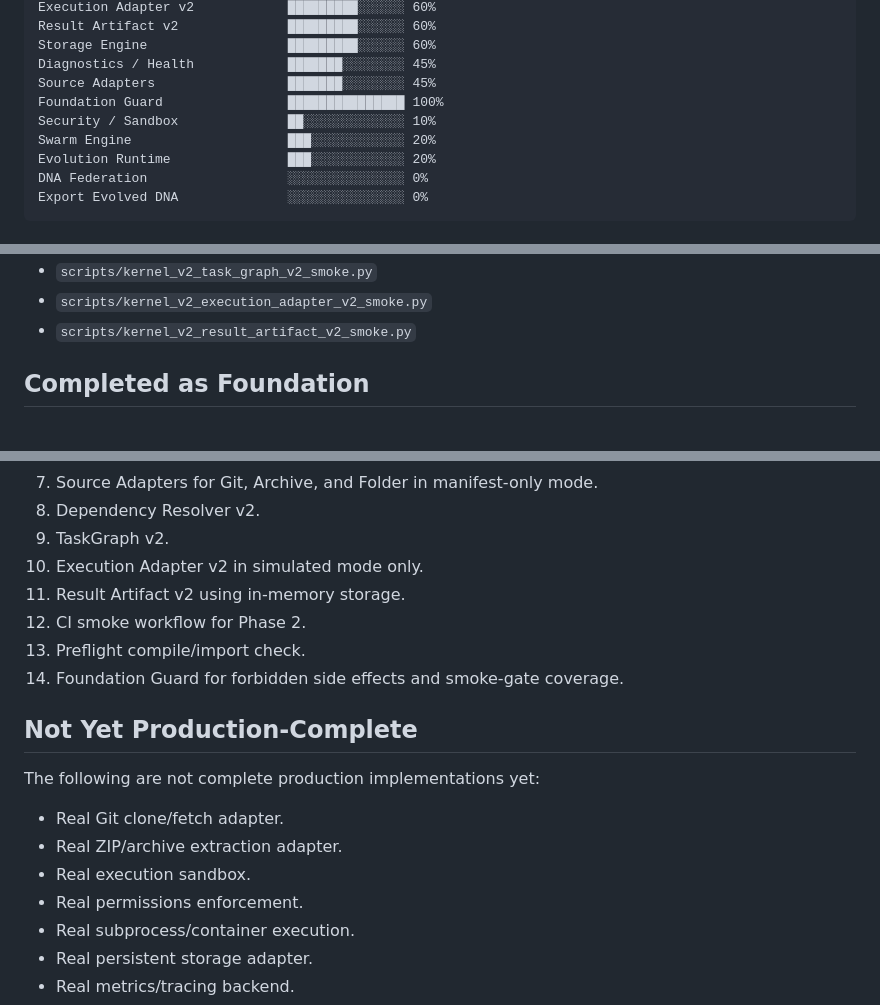
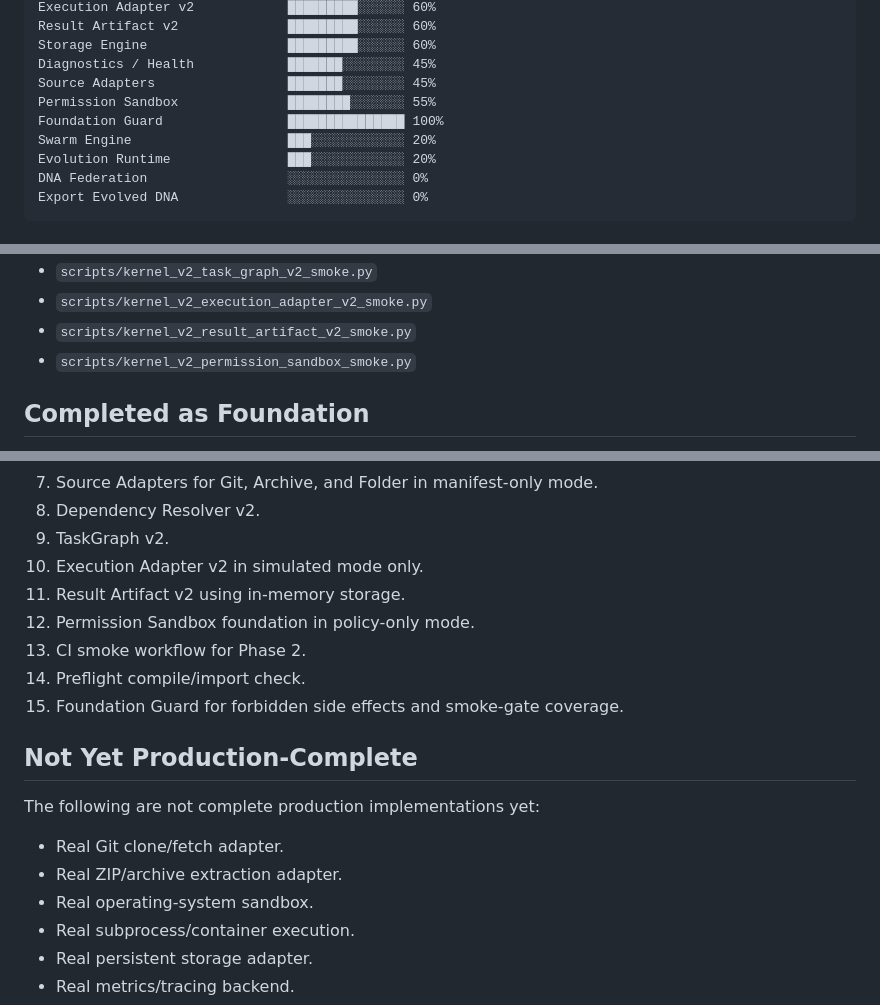
Before and after one commit to generatorhost/maraim, a Markdown page: docs/kernel-v2-phase2-foundation-status.md, 3 parts joined by grey strips. GitHub-like rendering.

Commit message:
Update status for permission sandbox foundation

```diff
--- a/docs/kernel-v2-phase2-foundation-status.md
+++ b/docs/kernel-v2-phase2-foundation-status.md
@@ -24,8 +24,8 @@ Result Artifact v2              █████████░░░░░░ 60
 Storage Engine                  █████████░░░░░░ 60%
 Diagnostics / Health            ███████░░░░░░░░ 45%
 Source Adapters                 ███████░░░░░░░░ 45%
+Permission Sandbox              ████████░░░░░░░ 55%
 Foundation Guard                ███████████████ 100%
-Security / Sandbox              ██░░░░░░░░░░░░░ 10%
 Swarm Engine                    ███░░░░░░░░░░░░ 20%
 Evolution Runtime               ███░░░░░░░░░░░░ 20%
 DNA Federation                  ░░░░░░░░░░░░░░░ 0%
@@ -63,6 +63,7 @@ The smoke gate currently includes:
 - `scripts/kernel_v2_task_graph_v2_smoke.py`
 - `scripts/kernel_v2_execution_adapter_v2_smoke.py`
 - `scripts/kernel_v2_result_artifact_v2_smoke.py`
+- `scripts/kernel_v2_permission_sandbox_smoke.py`
 
 ## Completed as Foundation
 
@@ -77,9 +78,10 @@ The smoke gate currently includes:
 9. TaskGraph v2.
 10. Execution Adapter v2 in simulated mode only.
 11. Result Artifact v2 using in-memory storage.
-12. CI smoke workflow for Phase 2.
-13. Preflight compile/import check.
-14. Foundation Guard for forbidden side effects and smoke-gate coverage.
+12. Permission Sandbox foundation in policy-only mode.
+13. CI smoke workflow for Phase 2.
+14. Preflight compile/import check.
+15. Foundation Guard for forbidden side effects and smoke-gate coverage.
 
 ## Not Yet Production-Complete
 
@@ -87,8 +89,7 @@ The following are not complete production implementations yet:
 
 - Real Git clone/fetch adapter.
 - Real ZIP/archive extraction adapter.
-- Real execution sandbox.
-- Real permissions enforcement.
+- Real operating-system sandbox.
 - Real subprocess/container execution.
 - Real persistent storage adapter.
 - Real metrics/tracing backend.
```
